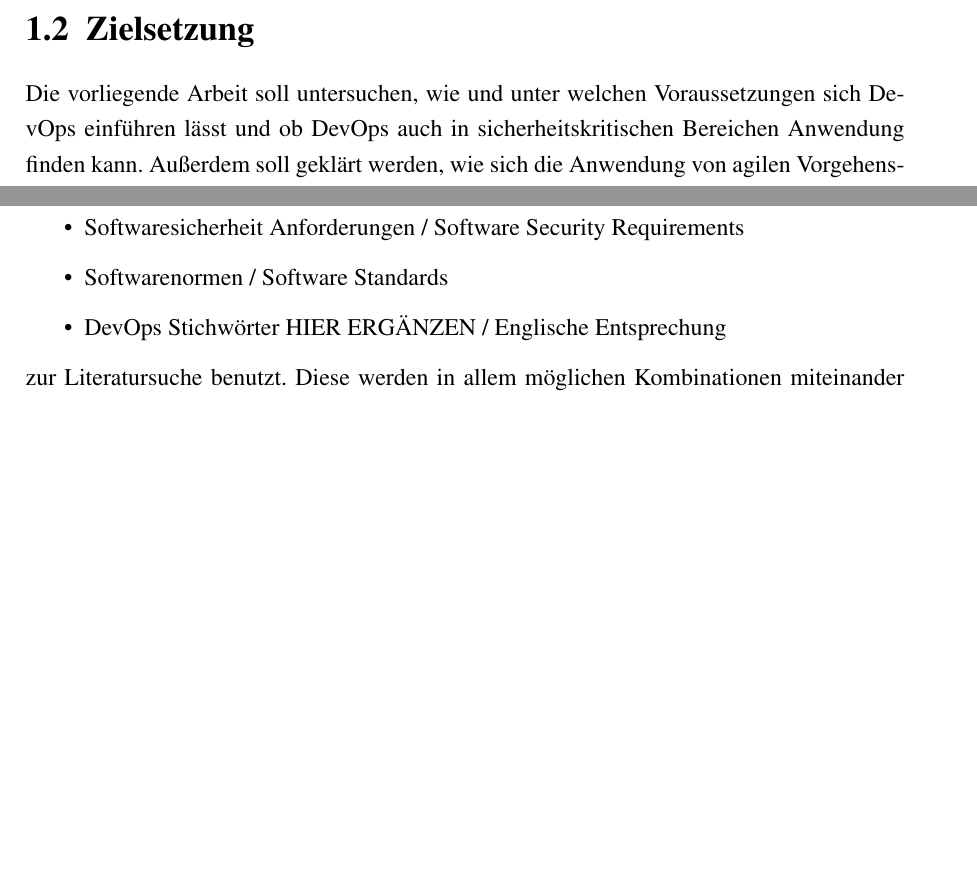
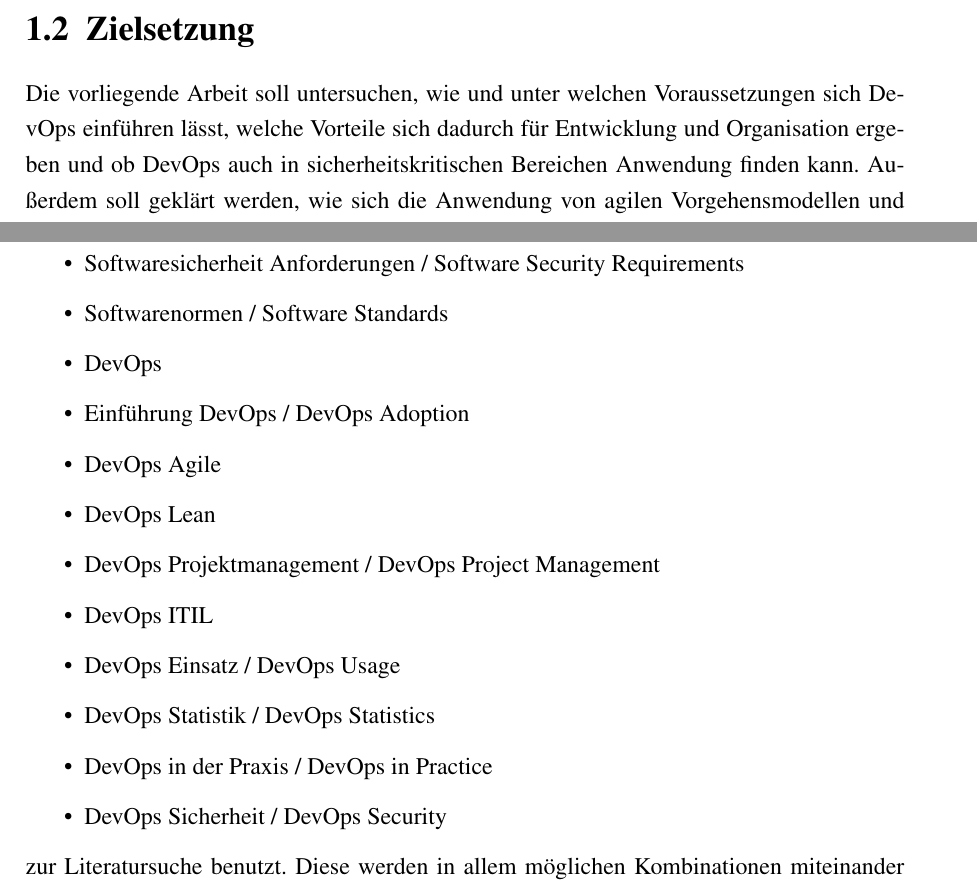
Before and after one commit to sikessle/msi-seminar, a LaTeX document (main.tex, which reads chapter/einleitung.tex): two parts of pages 10 and 11 of 66, joined at a grey line, cut so that both start at the same text, the shorter picture padded with empty space. Compiled offline with pdfLaTeX.

Commit message:
DevOps Stichwörter

```diff
--- a/chapter/einleitung.tex
+++ b/chapter/einleitung.tex
@@ -33,7 +33,7 @@ Zwar finden sich zu den Themen agile Vorgehensmodelle und DevOps eine Vielzahl v
 
 \section{Zielsetzung}
 
-Die vorliegende Arbeit soll untersuchen, wie und unter welchen Voraussetzungen sich DevOps einführen lässt und ob DevOps auch in sicherheitskritischen Bereichen Anwendung finden kann.
+Die vorliegende Arbeit soll untersuchen, wie und unter welchen Voraussetzungen sich DevOps einführen lässt, welche Vorteile sich dadurch für Entwicklung und Organisation ergeben und ob DevOps auch in sicherheitskritischen Bereichen Anwendung finden kann.
 Außerdem soll geklärt werden, wie sich die Anwendung von agilen Vorgehensmodellen und deren Methoden auf sicherheitskritische Bereiche erweitern lässt.
 Insbesondere soll untersucht werden, worin sich die klassischen und sicherheitskritischen Bereiche unterscheiden und welche Voraussetzungen geschaffen werden müssen, damit agile Methoden und DevOps eingeführt werden können.
 Durch Betrachtung von Fallstudien, die die Einführung von DevOps und agilen Vorgehensmodellen in sicherheitskritischen Bereichen untersuchen, soll erarbeitet werden, welche Anpassungen an den Konzepten notwendig sind, um in diesen Bereichen sinnvoll eingesetzt werden zu können.
@@ -60,7 +60,16 @@ Es werden die Stichwörter
 \item Software Time To Market
 \item Softwaresicherheit Anforderungen / Software Security Requirements
 \item Softwarenormen / Software Standards
-\item DevOps Stichwörter HIER ERGÄNZEN / Englische Entsprechung
+\item DevOps
+\item Einführung DevOps / DevOps Adoption
+\item DevOps Agile
+\item DevOps Lean
+\item DevOps Projektmanagement / DevOps Project Management
+\item DevOps ITIL
+\item DevOps Einsatz / DevOps Usage
+\item DevOps Statistik / DevOps Statistics
+\item DevOps in der Praxis / DevOps in Practice
+\item DevOps Sicherheit / DevOps Security
 \end{itemize}
 zur Literatursuche benutzt.
 Diese werden in allem möglichen Kombinationen miteinander mit einem logischen Oder verknüpft.
```
